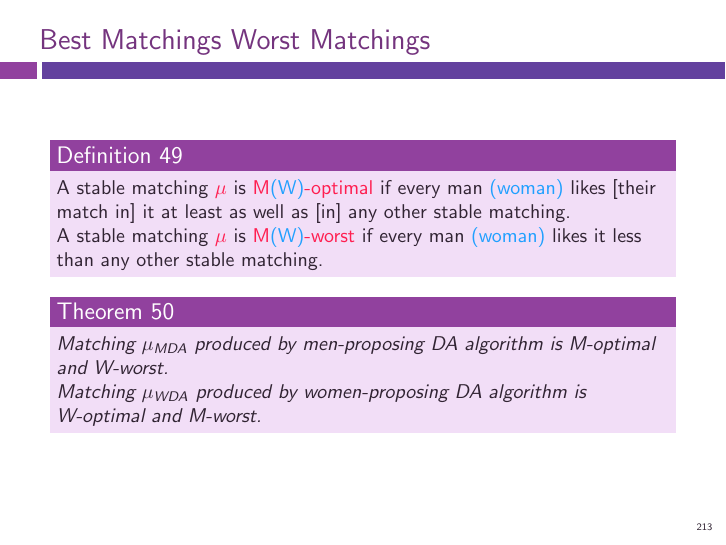
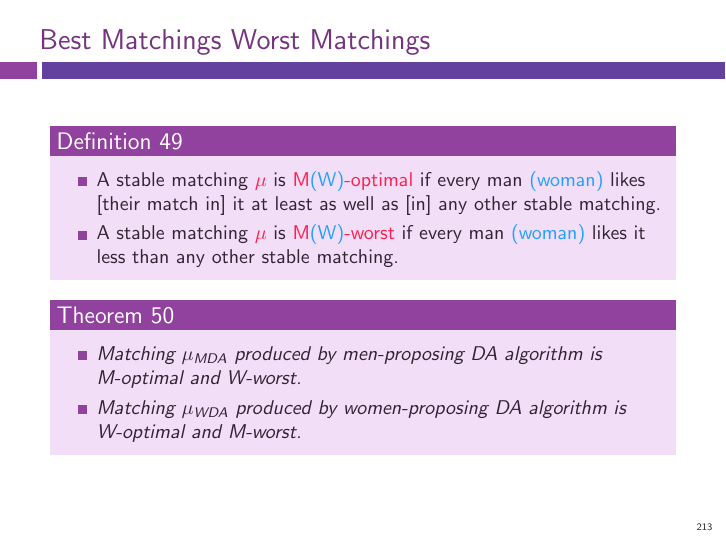
Before and after one commit to electronicgore/mechdesign, LaTeX slides (lectures/slide_deck_full.tex): page 213 of 243. Compiled offline with pdfLaTeX; the source files are stored in an older character set and shown here as Unicode.

Commit message:
edits lec and ps8

```diff
--- a/lectures/slide_deck_full.tex
+++ b/lectures/slide_deck_full.tex
@@ -3116,14 +3116,18 @@ so the whole virtual surplus is
 
 \lyxframe{Best Matchings Worst Matchings}
 \begin{definition}
-	A stable matching \alert{$\mu$} is \alert{M\structure{(W)}-optimal} if every man \structure{(woman)} likes [their match in] it at least as well as [in] any other stable matching.
-
-	A stable matching \alert{$\mu$} is \alert{M\structure{(W)}-worst} if every man \structure{(woman)} likes it less than any other stable matching.
+	\begin{itemize}
+		\item A stable matching \alert{$\mu$} is \alert{M\structure{(W)}-optimal} if every man \structure{(woman)} likes [their match in] it at least as well as [in] any other stable matching.
+
+		\item A stable matching \alert{$\mu$} is \alert{M\structure{(W)}-worst} if every man \structure{(woman)} likes it less than any other stable matching.
+	\end{itemize}
 \end{definition}
 \begin{theorem}
-	Matching $\mu_{MDA}$ produced by men-proposing DA algorithm is M-optimal and W-worst.
-
-	Matching $\mu_{WDA}$ produced by women-proposing DA algorithm is W-optimal and M-worst.
+	\begin{itemize}
+		\item Matching $\mu_{MDA}$ produced by men-proposing DA algorithm is M-optimal and W-worst.
+
+		\item Matching $\mu_{WDA}$ produced by women-proposing DA algorithm is W-optimal and M-worst.
+	\end{itemize}
 \end{theorem}
 \lyxframeend
 
```
Also changed, not shown: homework/Ex_Lec8.tex (+6 -2 lines).
